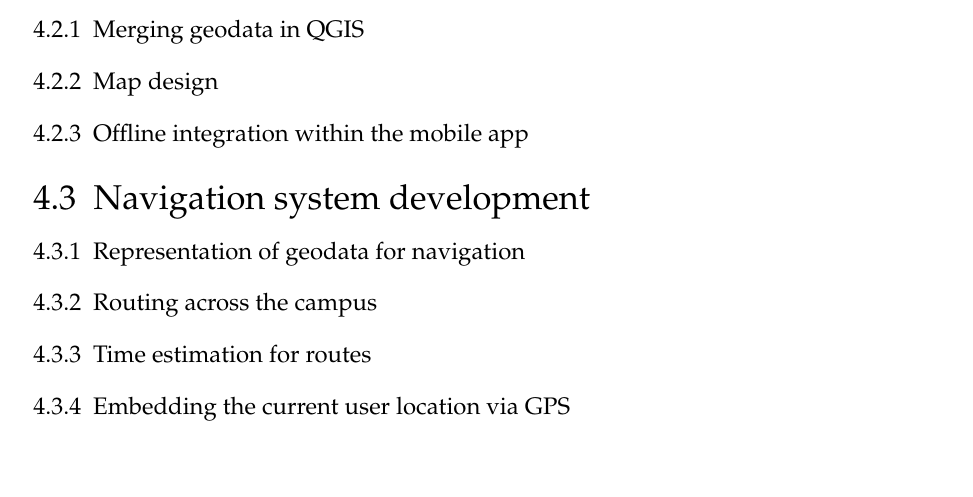
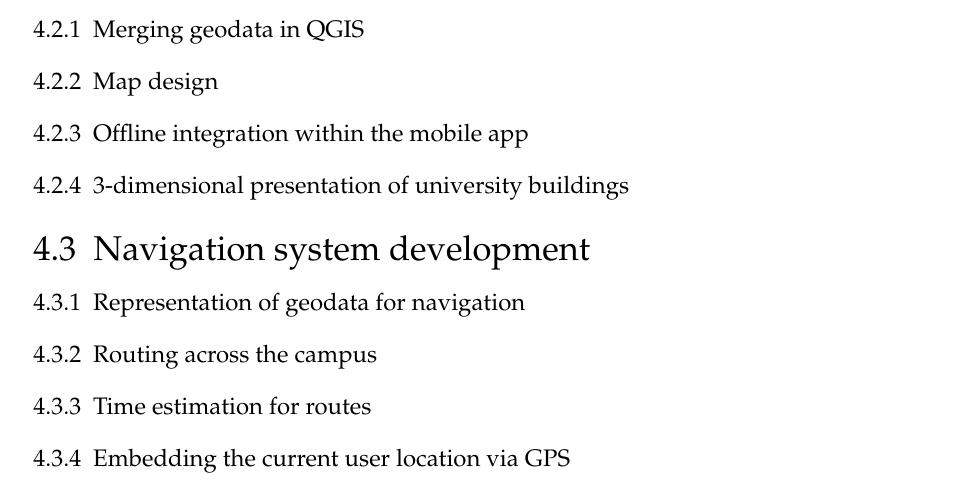
Before and after one commit to patrickzda/campus_app, a LaTeX thesis (thesis/main.tex, which reads thesis/content/04_implementation.tex): part of page 22 of 35, cut so that both start at the same text, the shorter picture padded with empty space. Compiled offline with pdfLaTeX.

Commit message:
Thesis: Implementation

```diff
--- a/thesis/content/04_implementation.tex
+++ b/thesis/content/04_implementation.tex
@@ -9,6 +9,7 @@
 \subsection{Merging geodata in QGIS}
 \subsection{Map design}
 \subsection{Offline integration within the mobile app}
+\subsection{3-dimensional presentation of university buildings}
 
 \section{Navigation system development}
 \subsection{Representation of geodata for navigation}
```
Also changed, not shown: thesis/main.pdf, 4 other files.
